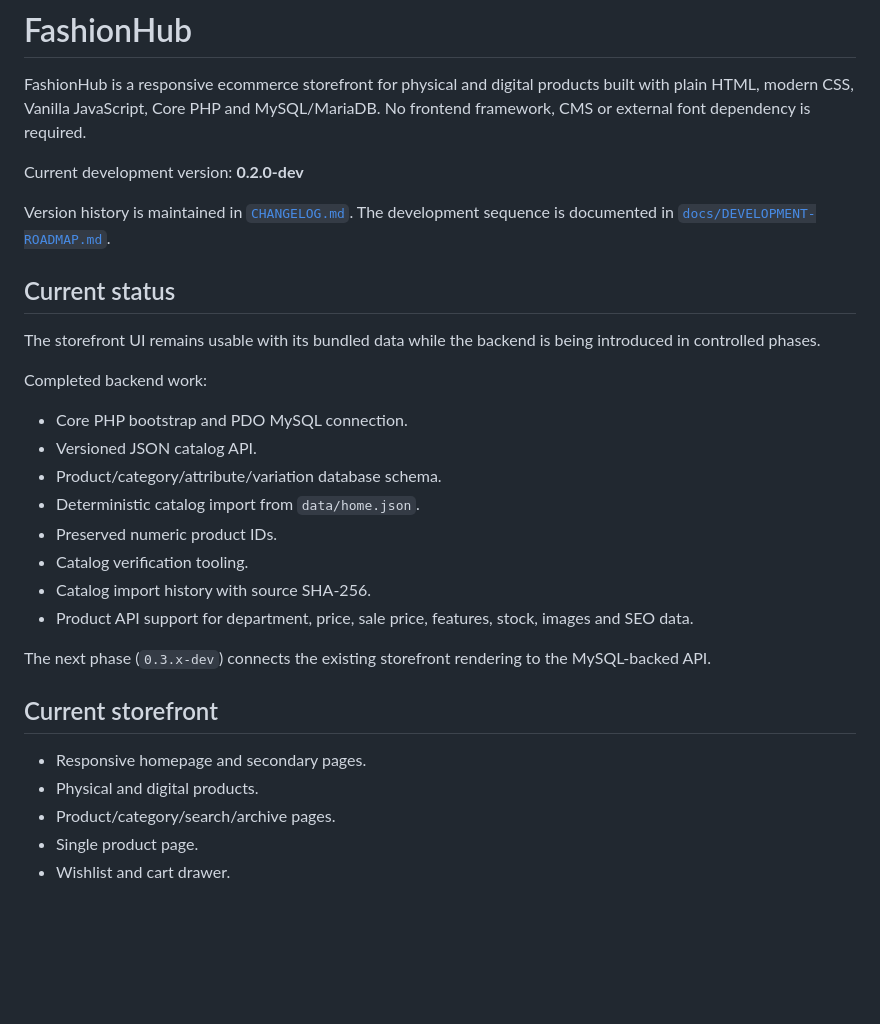
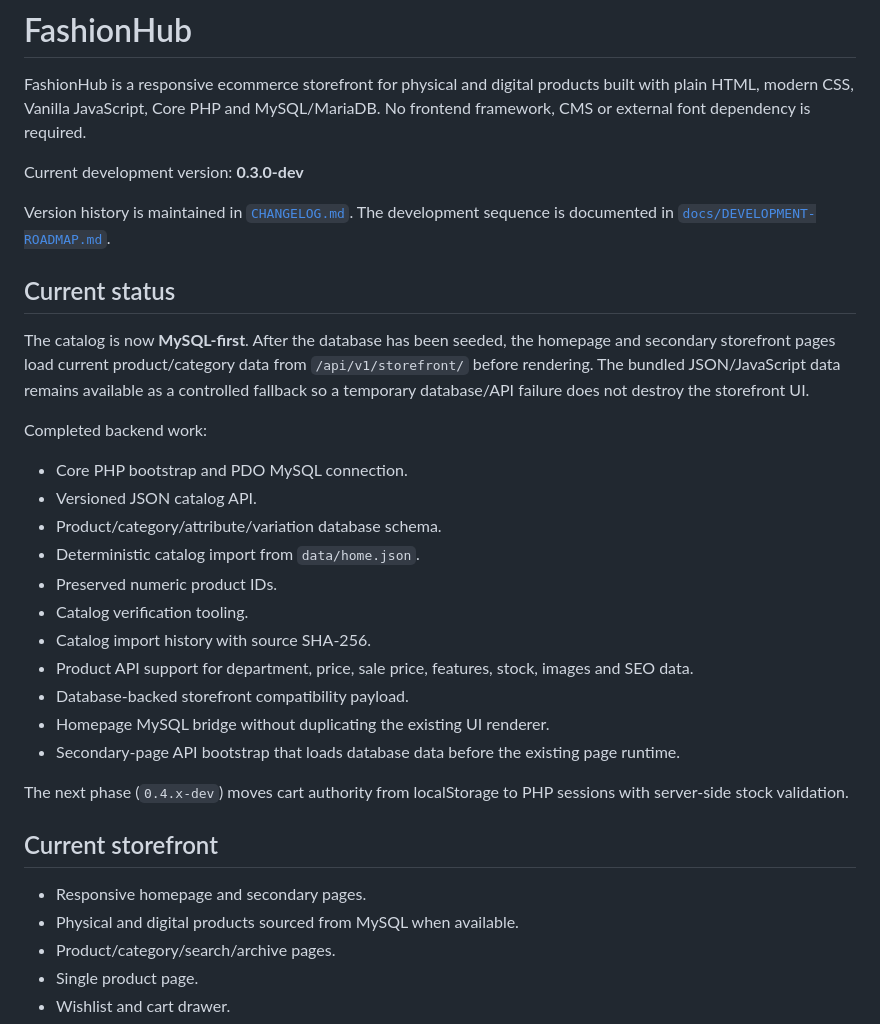
Before and after one commit to deshonlineit/fashionhub, a Markdown page: README.md, the part around one of its changes. GitHub-like rendering; blank space fills up the shorter version.

```diff
--- a/README.md
+++ b/README.md
@@ -2,13 +2,13 @@
 
 FashionHub is a responsive ecommerce storefront for physical and digital products built with plain HTML, modern CSS, Vanilla JavaScript, Core PHP and MySQL/MariaDB. No frontend framework, CMS or external font dependency is required.
 
-Current development version: **0.2.0-dev**
+Current development version: **0.3.0-dev**
 
 Version history is maintained in [`CHANGELOG.md`](CHANGELOG.md). The development sequence is documented in [`docs/DEVELOPMENT-ROADMAP.md`](docs/DEVELOPMENT-ROADMAP.md).
 
 ## Current status
 
-The storefront UI remains usable with its bundled data while the backend is being introduced in controlled phases.
+The catalog is now **MySQL-first**. After the database has been seeded, the homepage and secondary storefront pages load current product/category data from `/api/v1/storefront/` before rendering. The bundled JSON/JavaScript data remains available as a controlled fallback so a temporary database/API failure does not destroy the storefront UI.
 
 Completed backend work:
 
@@ -20,13 +20,16 @@ Completed backend work:
 - Catalog verification tooling.
 - Catalog import history with source SHA-256.
 - Product API support for department, price, sale price, features, stock, images and SEO data.
+- Database-backed storefront compatibility payload.
+- Homepage MySQL bridge without duplicating the existing UI renderer.
+- Secondary-page API bootstrap that loads database data before the existing page runtime.
 
-The next phase (`0.3.x-dev`) connects the existing storefront rendering to the MySQL-backed API.
+The next phase (`0.4.x-dev`) moves cart authority from localStorage to PHP sessions with server-side stock validation.
 
 ## Current storefront
 
 - Responsive homepage and secondary pages.
-- Physical and digital products.
+- Physical and digital products sourced from MySQL when available.
 - Product/category/search/archive pages.
 - Single product page.
 - Wishlist and cart drawer.
```
Also changed, not shown: other parts of README.md (+39 -7 lines).
